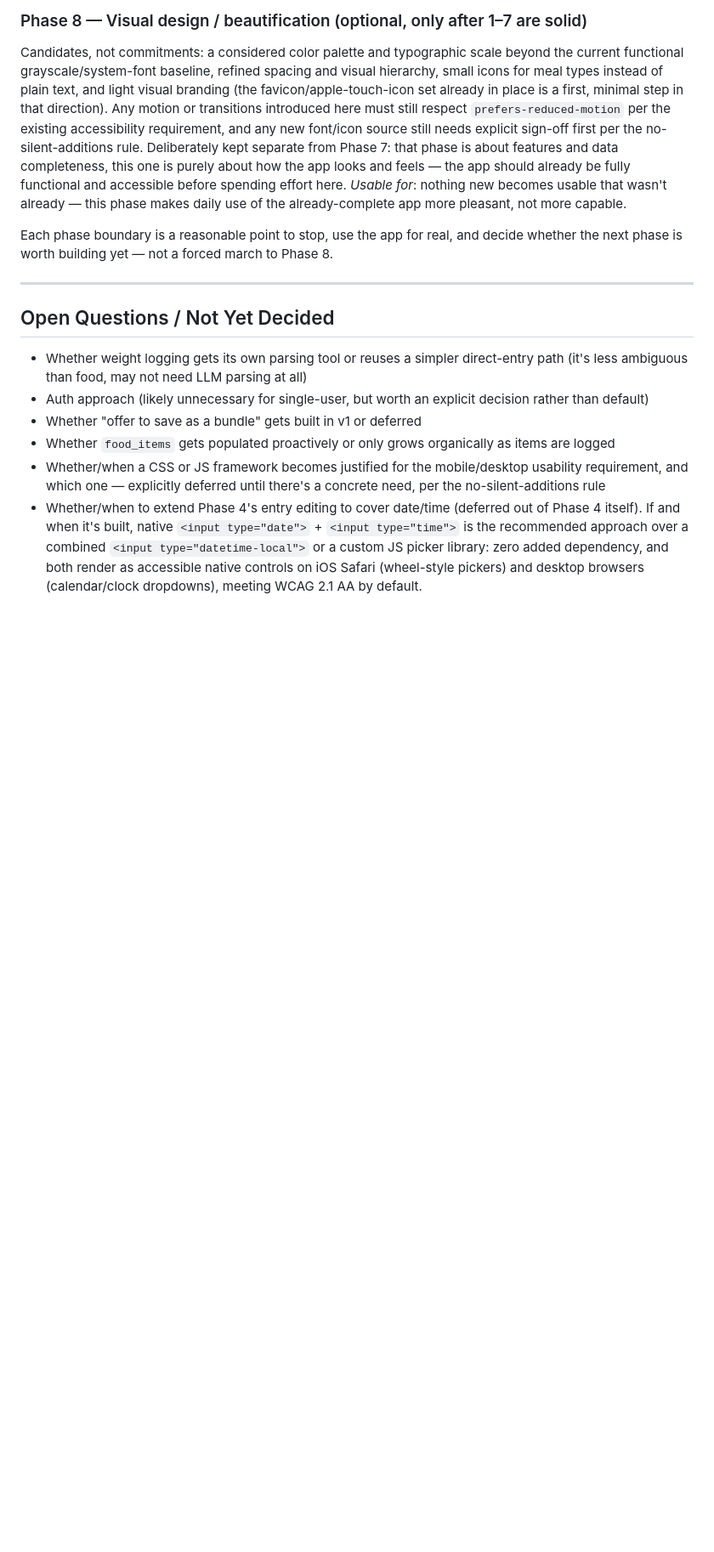
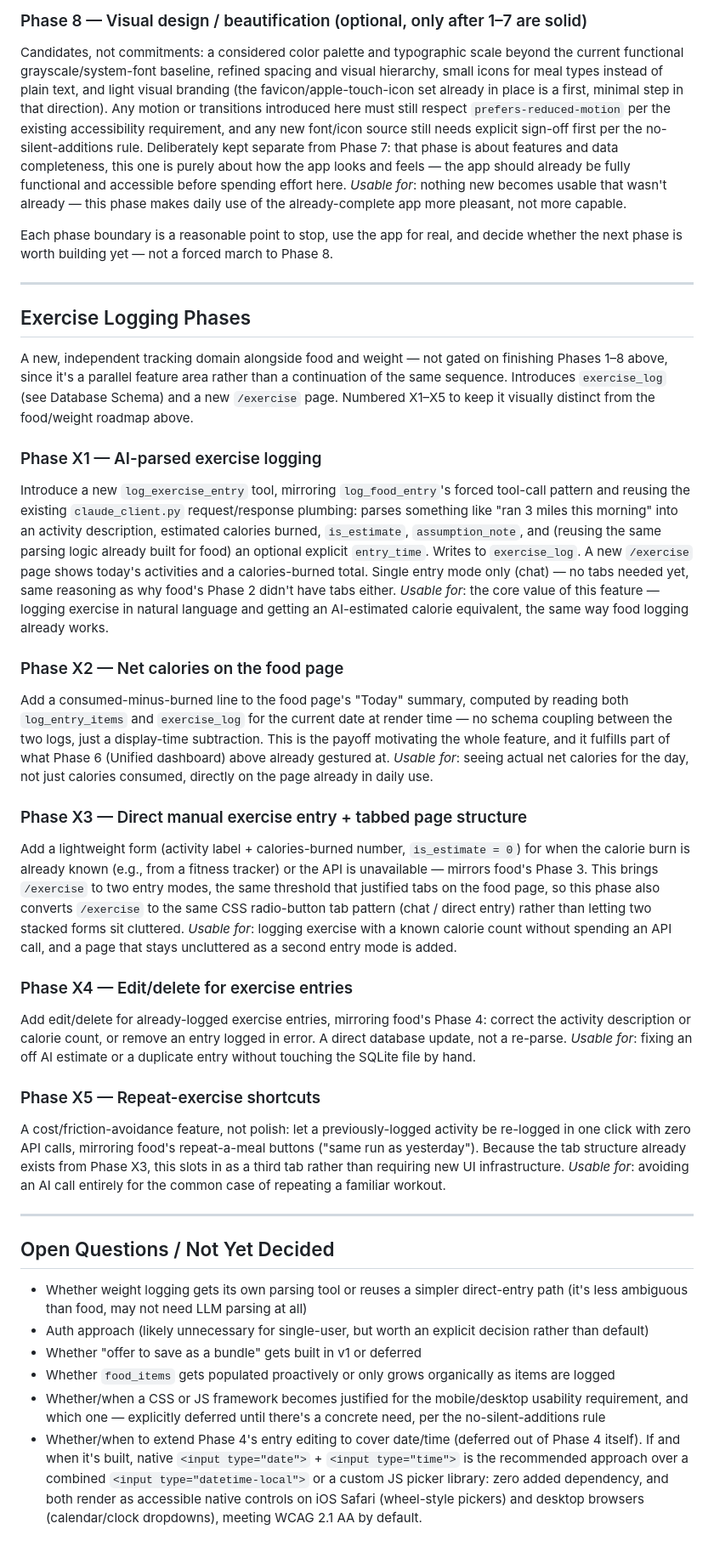
Before and after one commit to benroot/food-tracker, a Markdown page: CLAUDE.md, the part around one of its changes. Shown at 85% size. Rendered like a GitHub page; blank space fills up the shorter version.

Commit message:
exercise logging described

```diff
--- a/CLAUDE.md
+++ b/CLAUDE.md
@@ -276,6 +290,32 @@ Each phase boundary is a reasonable point to stop, use the app for real, and dec
 
 ---
 
+## Exercise Logging Phases
+
+A new, independent tracking domain alongside food and weight — not gated on finishing Phases 1–8 above, since it's a parallel feature area rather than a continuation of the same sequence. Introduces `exercise_log` (see Database Schema) and a new `/exercise` page. Numbered X1–X5 to keep it visually distinct from the food/weight roadmap above.
+
+### Phase X1 — AI-parsed exercise logging
+Introduce a new `log_exercise_entry` tool, mirroring `log_food_entry`'s forced tool-call pattern and reusing the existing `claude_client.py` request/response plumbing: parses something like "ran 3 miles this morning" into an activity description, estimated calories burned, `is_estimate`, `assumption_note`, and (reusing the same parsing logic already built for food) an optional explicit `entry_time`. Writes to `exercise_log`. A new `/exercise` page shows today's activities and a calories-burned total. Single entry mode only (chat) — no tabs needed yet, same reasoning as why food's Phase 2 didn't have tabs either.
+*Usable for*: the core value of this feature — logging exercise in natural language and getting an AI-estimated calorie equivalent, the same way food logging already works.
+
+### Phase X2 — Net calories on the food page
+Add a consumed-minus-burned line to the food page's "Today" summary, computed by reading both `log_entry_items` and `exercise_log` for the current date at render time — no schema coupling between the two logs, just a display-time subtraction. This is the payoff motivating the whole feature, and it fulfills part of what Phase 6 (Unified dashboard) above already gestured at.
+*Usable for*: seeing actual net calories for the day, not just calories consumed, directly on the page already in daily use.
+
+### Phase X3 — Direct manual exercise entry + tabbed page structure
+Add a lightweight form (activity label + calories-burned number, `is_estimate = 0`) for when the calorie burn is already known (e.g., from a fitness tracker) or the API is unavailable — mirrors food's Phase 3. This brings `/exercise` to two entry modes, the same threshold that justified tabs on the food page, so this phase also converts `/exercise` to the same CSS radio-button tab pattern (chat / direct entry) rather than letting two stacked forms sit cluttered.
+*Usable for*: logging exercise with a known calorie count without spending an API call, and a page that stays uncluttered as a second entry mode is added.
+
+### Phase X4 — Edit/delete for exercise entries
+Add edit/delete for already-logged exercise entries, mirroring food's Phase 4: correct the activity description or calorie count, or remove an entry logged in error. A direct database update, not a re-parse.
+*Usable for*: fixing an off AI estimate or a duplicate entry without touching the SQLite file by hand.
+
+### Phase X5 — Repeat-exercise shortcuts
+A cost/friction-avoidance feature, not polish: let a previously-logged activity be re-logged in one click with zero API calls, mirroring food's repeat-a-meal buttons ("same run as yesterday"). Because the tab structure already exists from Phase X3, this slots in as a third tab rather than requiring new UI infrastructure.
+*Usable for*: avoiding an AI call entirely for the common case of repeating a familiar workout.
+
+---
+
 ## Open Questions / Not Yet Decided
 - Whether weight logging gets its own parsing tool or reuses a simpler direct-entry path (it's less ambiguous than food, may not need LLM parsing at all)
 - Auth approach (likely unnecessary for single-user, but worth an explicit decision rather than default)
```
Also changed, not shown: other parts of CLAUDE.md (+14 -0 lines).
